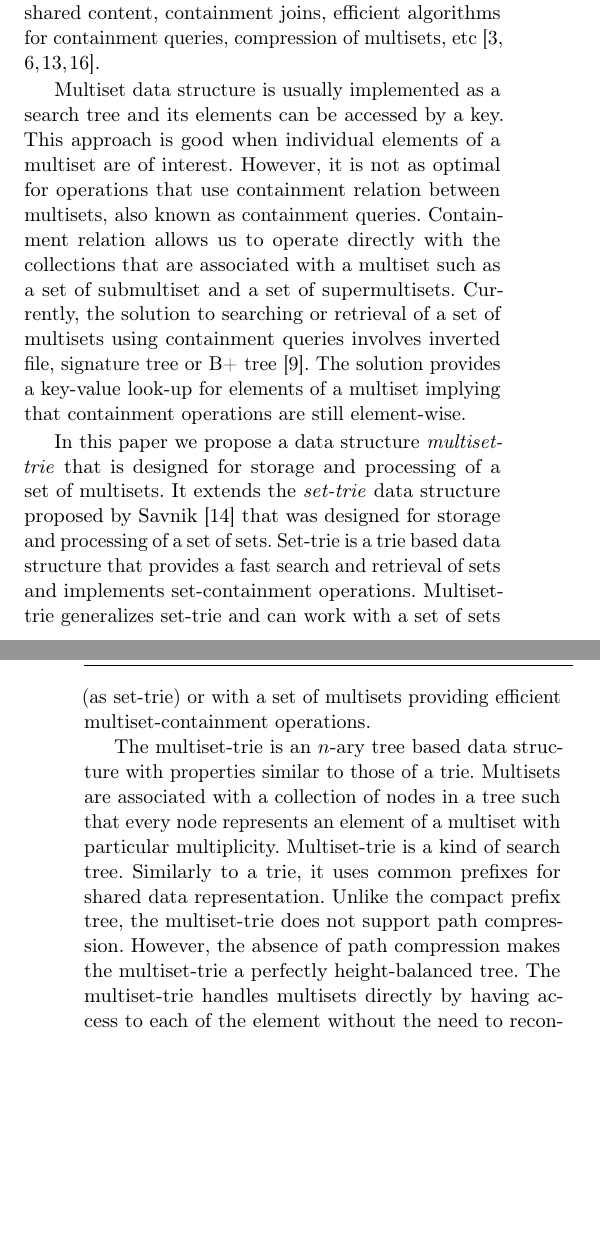
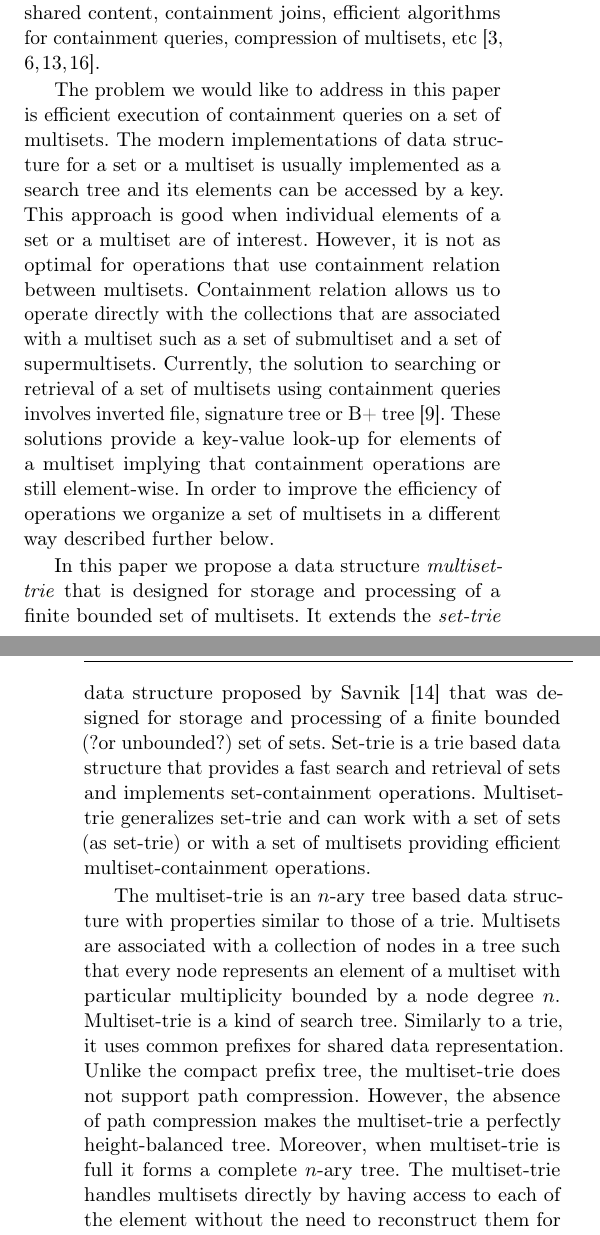
Before and after one commit to nick-ak96/ms-trie, a LaTeX paper (tex/article.tex, which reads tex/tex/s_intro.tex): two parts of the columns of pages 1 and 2 of 18, joined at a grey line, cut so that both start at the same text, the shorter picture padded with empty space. Compiled offline with pdfLaTeX.

Commit message:
introduction changes

```diff
--- a/tex/tex/s_intro.tex
+++ b/tex/tex/s_intro.tex
@@ -13,25 +13,32 @@ There are discussions about storage and representation of multi-valued attribute
 of data with shared content, containment joins, efficient algorithms for containment queries, compression
 of multisets, etc~\cite{bouros2016set,gripon2012compressing,ross2004symmetric,steinruecken2015compressing}.
 
-Multiset data structure is usually implemented as a search tree and its elements can be accessed by a key.
 %
-This approach is good when individual elements of a multiset are of interest. However, it is not as optimal for operations
-that use containment relation between multisets, also known as containment queries.
+% problem
+%
+The problem we would like to address in this paper is efficient execution of containment queries on a set of multisets.
+The modern implementations of data structure for a set or a multiset is usually implemented as a search tree and
+its elements can be accessed by a key.
+%
+This approach is good when individual elements of a set or a multiset are of interest. However, it is not as optimal for operations
+that use containment relation between multisets.
 %
 Containment relation allows us to operate directly with the collections that are associated with a multiset such as a set
 of submultiset and a set of supermultisets.
 %
 Currently, the solution to searching or retrieval of a set of multisets using containment queries involves inverted file,
-signature tree or B+ tree~\cite{Helmer2003}. The solution provides a key-value look-up for elements of a multiset implying that
-containment operations are still element-wise.
+signature tree or B+ tree~\cite{Helmer2003}. These solutions provide a key-value look-up for elements of a multiset implying that
+containment operations are still element-wise. In order to improve the efficiency of operations we organize a set of
+multisets in a different way described further below.
 
 % --------------------------------------------------------------------------------------------------------------------------------------------------------------------
 
 % description of innovations
 %
 In this paper we propose a data structure \emph{multiset-trie} that is designed for storage and
-processing of a set of multisets. It extends the \emph{set-trie} data structure proposed by
-Savnik~\cite{savnik2013index} that was designed for storage and processing of a set of sets.
+processing of a finite bounded set of multisets. It extends the \emph{set-trie} data structure proposed
+by Savnik~\cite{savnik2013index} that was designed for storage and processing of a finite bounded (?or
+unbounded?) set of sets.
 %
 Set-trie is a trie based data structure that provides a fast search and retrieval of sets and implements
 set-containment operations.
@@ -42,11 +49,12 @@ a set of multisets providing efficient multiset-containment operations.
 % intro into mstrie
 The multiset-trie is an $n$-ary tree based data structure with properties similar to those of a trie.
 Multisets are associated with a collection of nodes in a tree such that every node represents an element
-of a multiset with particular multiplicity.
+of a multiset with particular multiplicity bounded by a node degree $n.$
 %
 Multiset-trie is a kind of search tree. Similarly to a trie, it uses common prefixes for shared data representation.
 Unlike the compact prefix tree, the multiset-trie does not support path compression. However, the absence of path
-compression makes the multiset-trie a perfectly height-balanced tree.
+compression makes the multiset-trie a perfectly height-balanced tree. Moreover, when multiset-trie is full it forms
+a complete $n$-ary tree.
 %
 The multiset-trie handles multisets directly by having access to each of the element
 without the need to reconstruct them for processing, which allows fast retrieval and
```
Also changed, not shown: docs/multisets/10.1.1.110.3089.pdf (added), tex/article.pdf, 3 other files.
